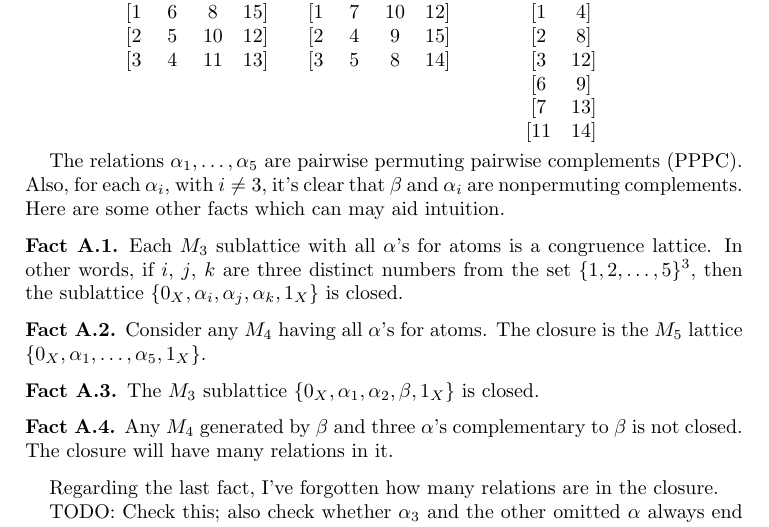
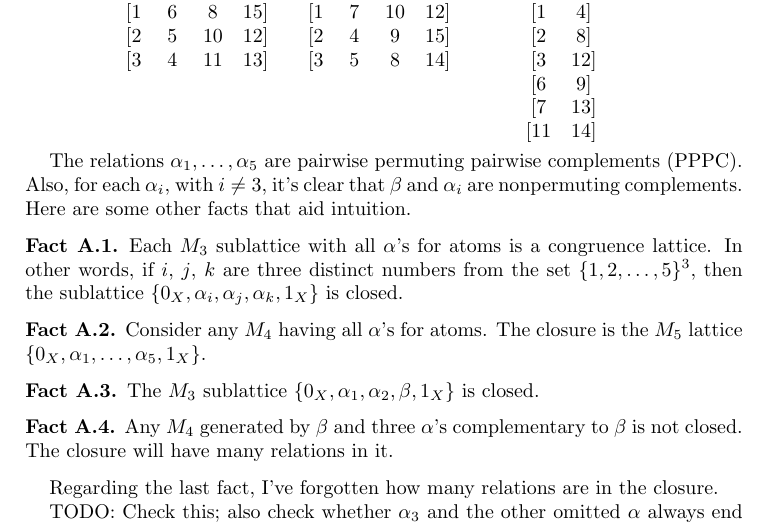
Before and after one commit to williamdemeo/PalfySaxlProblem, a LaTeX paper (PalfySaxlProblem.tex): part of page 6 of 7, cut so that both start at the same text. Compiled offline with pdfLaTeX.

Commit message:
minor mods

```diff
--- a/PalfySaxlProblem.tex
+++ b/PalfySaxlProblem.tex
@@ -685,7 +685,7 @@ The relations $\alpha_1, \dots, \alpha_5$ are pairwise
 permuting pairwise complements (\acs{PPPC}).  Also, for
 each $\alpha_i$, with $i\neq 3$, it's clear that $\beta$ and $\alpha_i$ are
 nonpermuting complements.
-Here are some other facts which can may aid intuition.
+Here are some other facts that aid intuition.
 \begin{fact}
   Each $M_3$ sublattice with all $\alpha$'s for atoms is a congruence lattice.  In
   other words, if $i$, $j$, $k$ are three distinct numbers from  the set
```
Also changed, not shown: PalfySaxlProblem.pdf.
